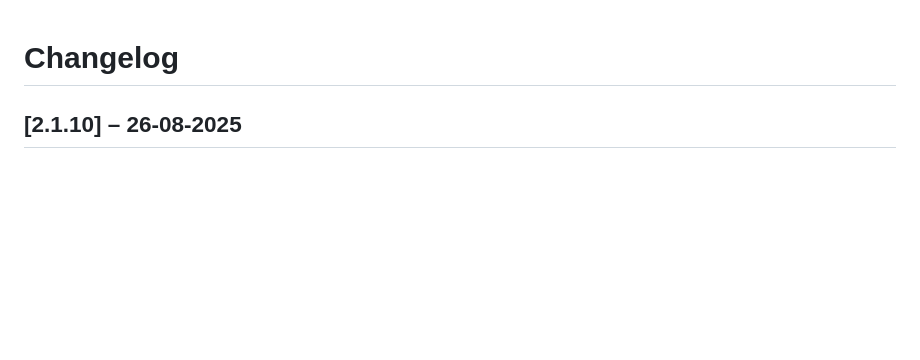
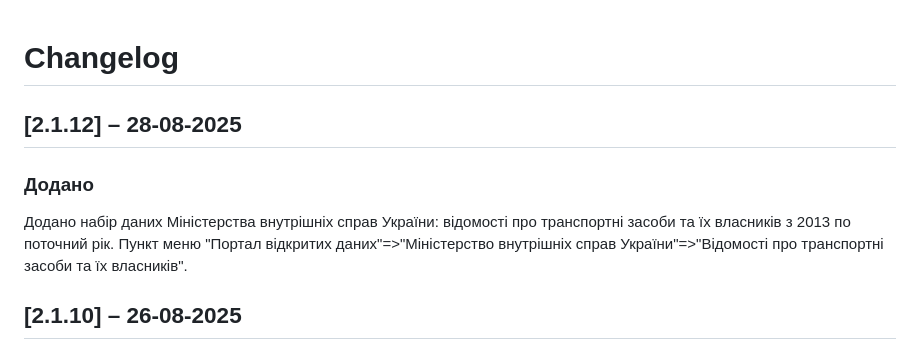
Before and after one commit to torba-lab/api-json-reader, a Markdown page: changelog.md, the part around the change. Drawn GitHub-style; blank space fills up the shorter version.

```diff
--- a/changelog.md
+++ b/changelog.md
@@ -1,4 +1,9 @@
 # Changelog
+
+## [2.1.12] – 28-08-2025
+
+### Додано
+Додано набір даних Міністерства внутрішніх справ України: відомості про транспортні засоби та їх власників з 2013 по поточний рік. Пункт меню "Портал відкритих даних"=>"Міністерство внутрішніх справ України"=>"Відомості про транспортні засоби та їх власників".
 
 ## [2.1.10] – 26-08-2025
 
```
